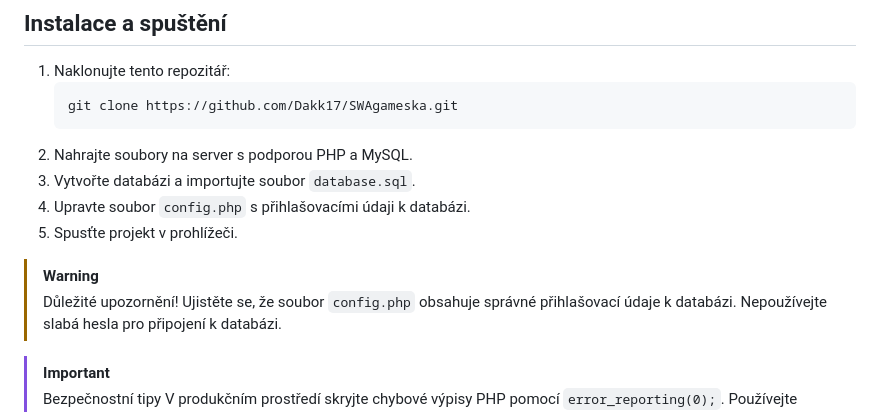
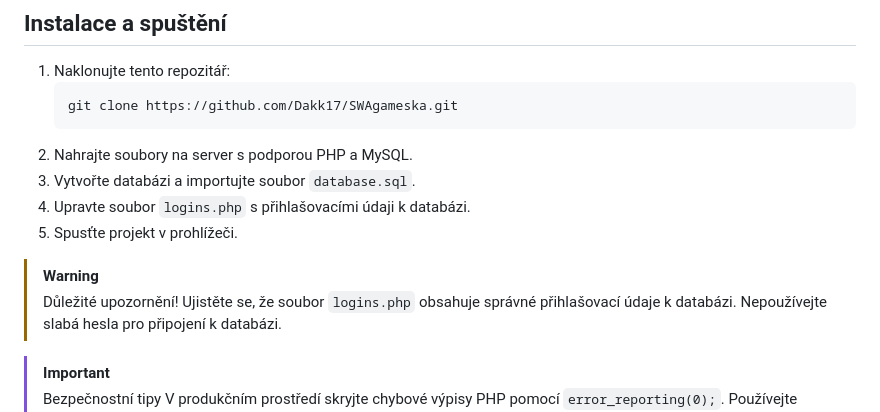
Before and after one commit to Dakk17/SWAgameska, a Markdown page: README.md, the part around the change. Drawn GitHub-style.

````diff
--- a/README.md
+++ b/README.md
@@ -45,12 +45,12 @@ Slouží k ukládání informací o postavách a nepřátelích. Obsahuje tabulk
    ```
 2. Nahrajte soubory na server s podporou PHP a MySQL.
 3. Vytvořte databázi a importujte soubor `database.sql`.
-4. Upravte soubor `config.php` s přihlašovacími údaji k databázi.
+4. Upravte soubor `logins.php` s přihlašovacími údaji k databázi.
 5. Spusťte projekt v prohlížeči.
 
 > [!WARNING]
 > Důležité upozornění!
-> Ujistěte se, že soubor `config.php` obsahuje správné přihlašovací údaje k databázi.
+> Ujistěte se, že soubor `logins.php` obsahuje správné přihlašovací údaje k databázi.
 > Nepoužívejte slabá hesla pro připojení k databázi.
 
 > [!IMPORTANT]
````
